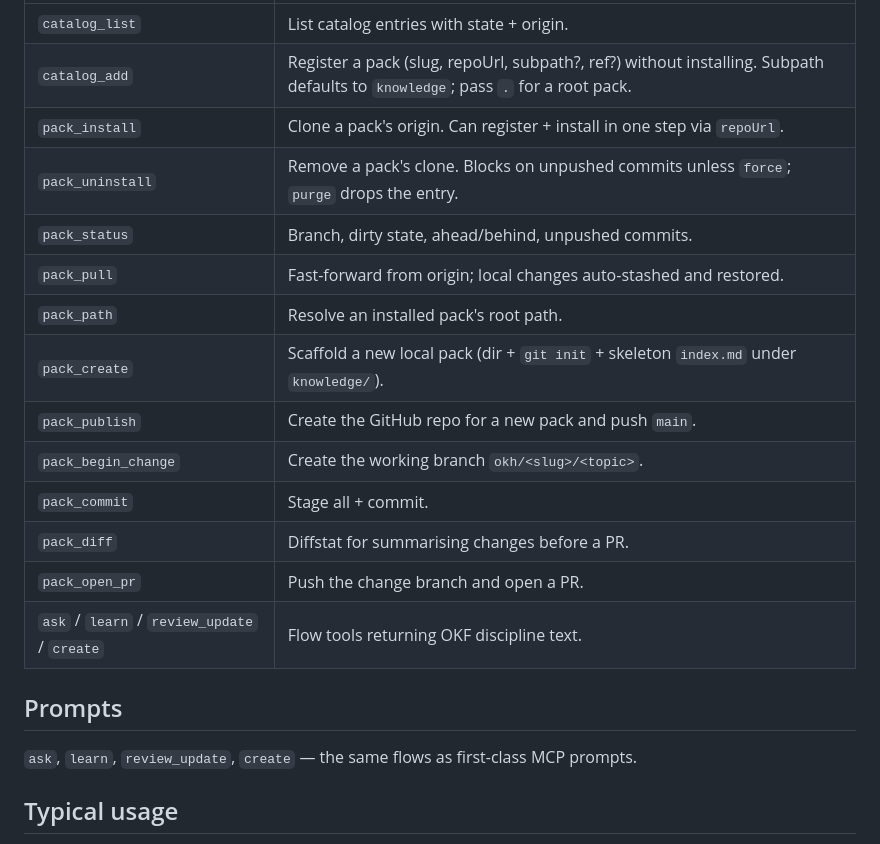
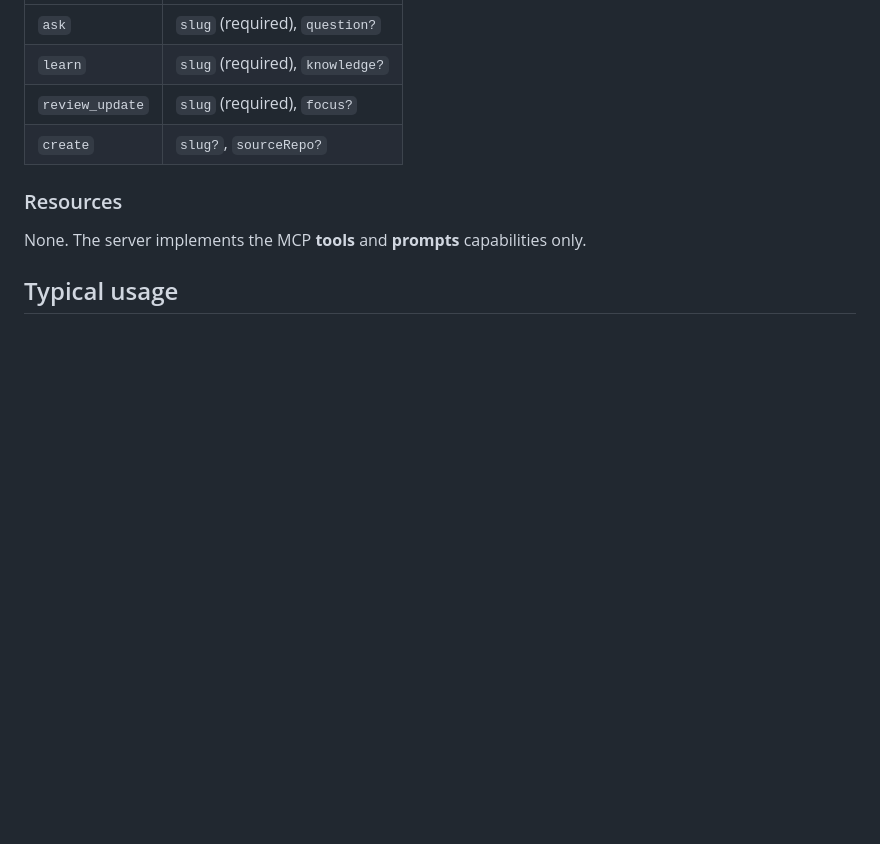
Before and after one commit to dryotta/open-knowledge-hub, a Markdown page: README.md, the part around one of its changes. GitHub-like rendering; blank space fills up the shorter version.

```diff
--- a/README.md
+++ b/README.md
@@ -133,22 +186,12 @@ After changing source, rerun `npm run build`.
 | --- | --- |
-| `catalog_list` | List catalog entries with state + origin. |
-| `catalog_add` | Register a pack (slug, repoUrl, subpath?, ref?) without installing. Subpath defaults to `knowledge`; pass `.` for a root pack. |
-| `pack_install` | Clone a pack's origin. Can register + install in one step via `repoUrl`. |
-| `pack_uninstall` | Remove a pack's clone. Blocks on unpushed commits unless `force`; `purge` drops the entry. |
-| `pack_status` | Branch, dirty state, ahead/behind, unpushed commits. |
-| `pack_pull` | Fast-forward from origin; local changes auto-stashed and restored. |
-| `pack_path` | Resolve an installed pack's root path. |
-| `pack_create` | Scaffold a new local pack (dir + `git init` + skeleton `index.md` under `knowledge/`). |
-| `pack_publish` | Create the GitHub repo for a new pack and push `main`. |
-| `pack_begin_change` | Create the working branch `okh/<slug>/<topic>`. |
-| `pack_commit` | Stage all + commit. |
-| `pack_diff` | Diffstat for summarising changes before a PR. |
-| `pack_open_pr` | Push the change branch and open a PR. |
-| `ask` / `learn` / `review_update` / `create` | Flow tools returning OKF discipline text. |
+| `ask` | `slug` (required), `question?` |
+| `learn` | `slug` (required), `knowledge?` |
+| `review_update` | `slug` (required), `focus?` |
+| `create` | `slug?`, `sourceRepo?` |
 
-## Prompts
+### Resources
 
-`ask`, `learn`, `review_update`, `create` — the same flows as first-class MCP prompts.
+None. The server implements the MCP **tools** and **prompts** capabilities only.
 
 ## Typical usage
 
```
Also changed, not shown: other parts of README.md (+55 -2 lines).
